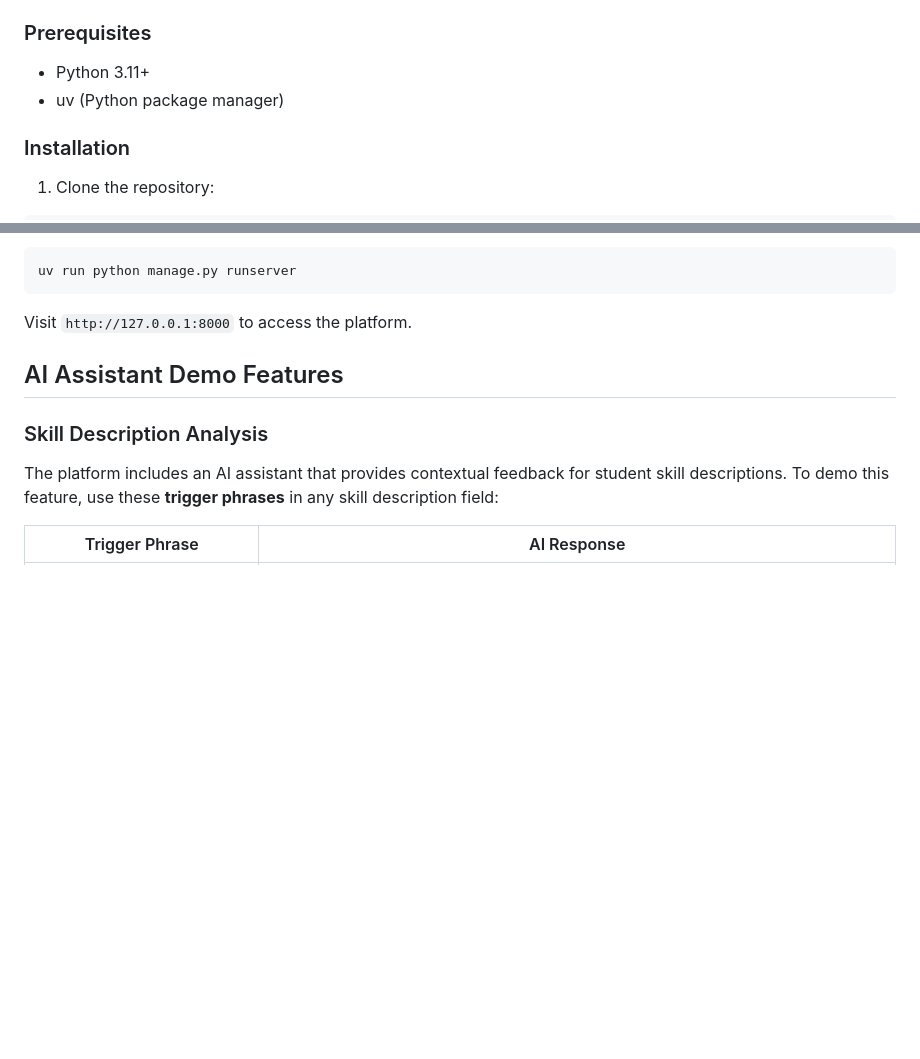
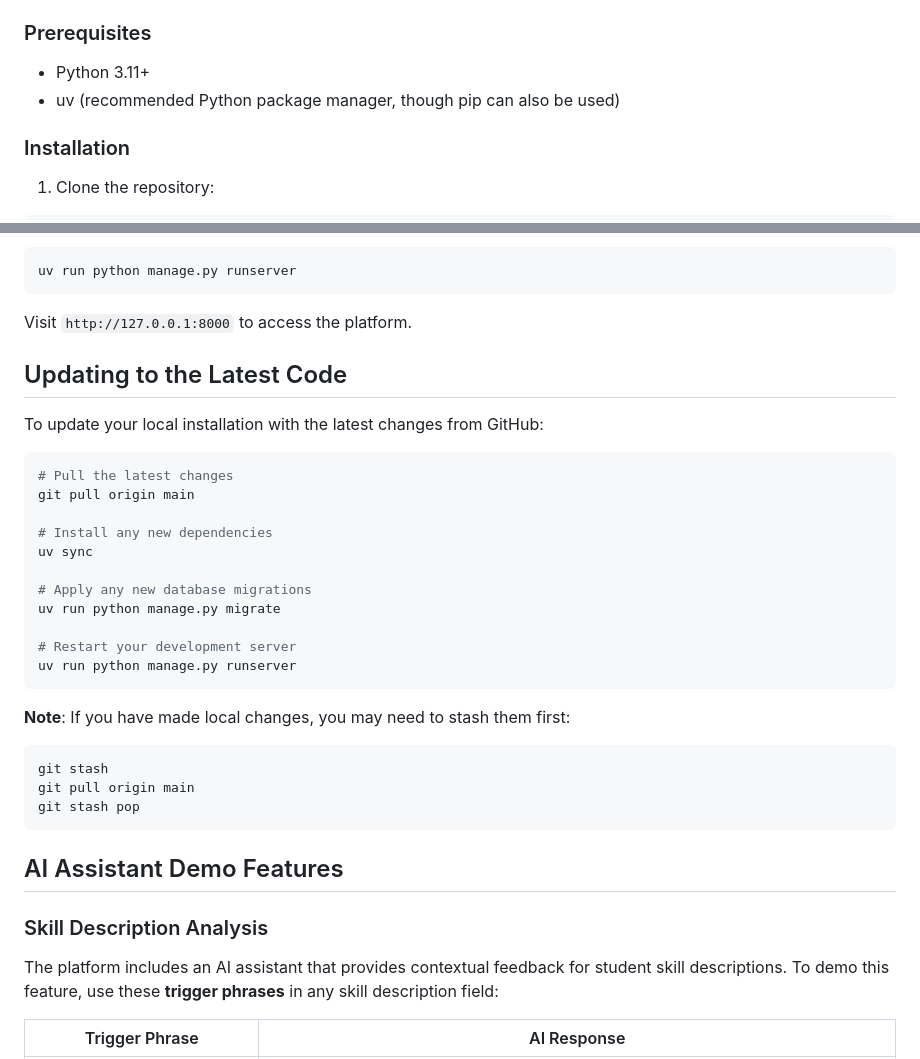
Before and after one commit to rgiffen/cltest, a Markdown page: README.md, 2 parts joined by grey strips. GitHub-like rendering; blank space fills up the shorter version.

````diff
--- a/README.md
+++ b/README.md
@@ -15,7 +15,7 @@ A Django-based platform that connects students with potential employers through
 
 ### Prerequisites
 - Python 3.11+
-- uv (Python package manager)
+- uv (recommended Python package manager, though pip can also be used)
 
 ### Installation
 
@@ -51,6 +51,31 @@ uv run python manage.py runserver
 ```
 
 Visit `http://127.0.0.1:8000` to access the platform.
+
+## Updating to the Latest Code
+
+To update your local installation with the latest changes from GitHub:
+
+```bash
+# Pull the latest changes
+git pull origin main
+
+# Install any new dependencies
+uv sync
+
+# Apply any new database migrations
+uv run python manage.py migrate
+
+# Restart your development server
+uv run python manage.py runserver
+```
+
+**Note**: If you have made local changes, you may need to stash them first:
+```bash
+git stash
+git pull origin main
+git stash pop
+```
 
 ## AI Assistant Demo Features
 
````
Also changed, not shown: other parts of README.md (+9 -10 lines).
